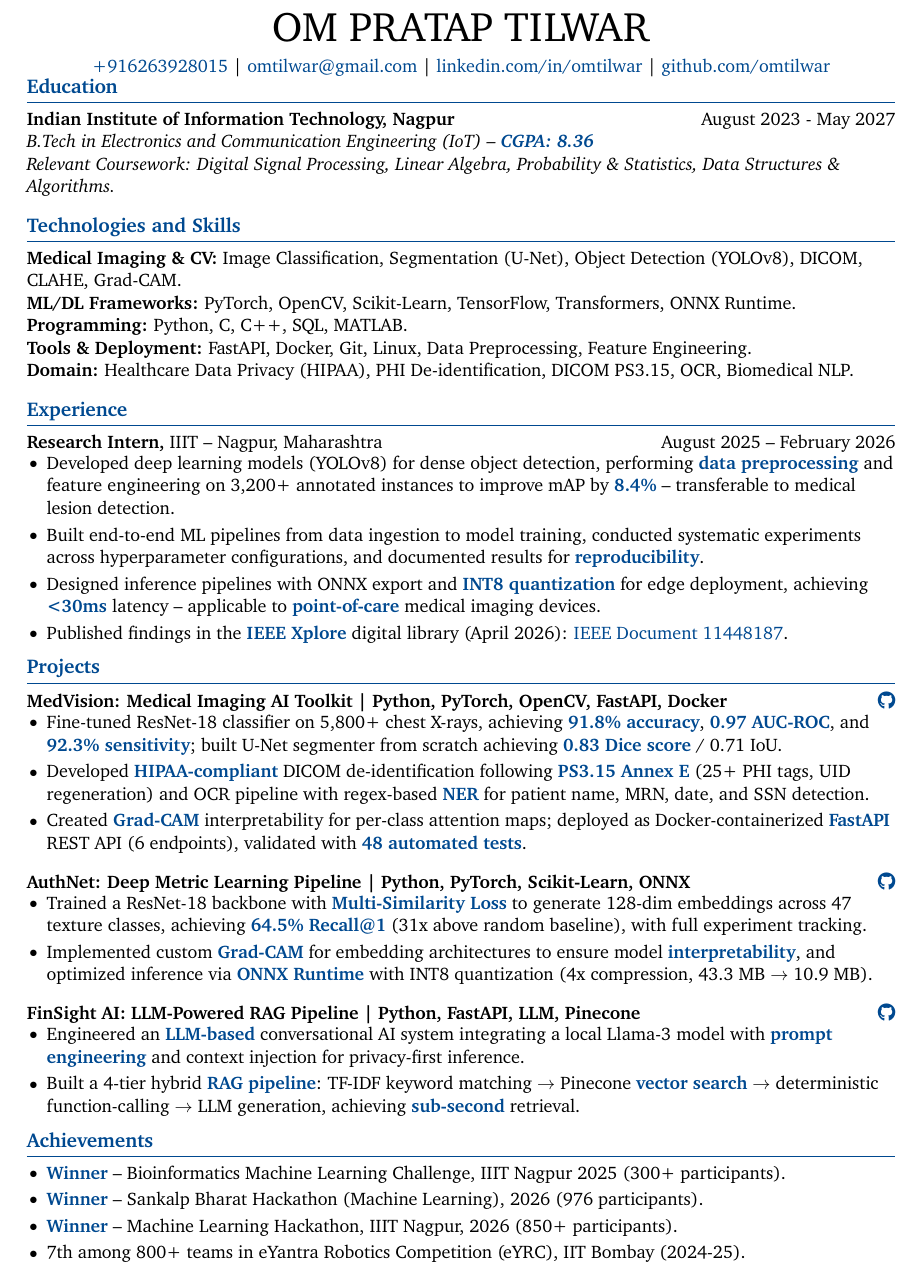
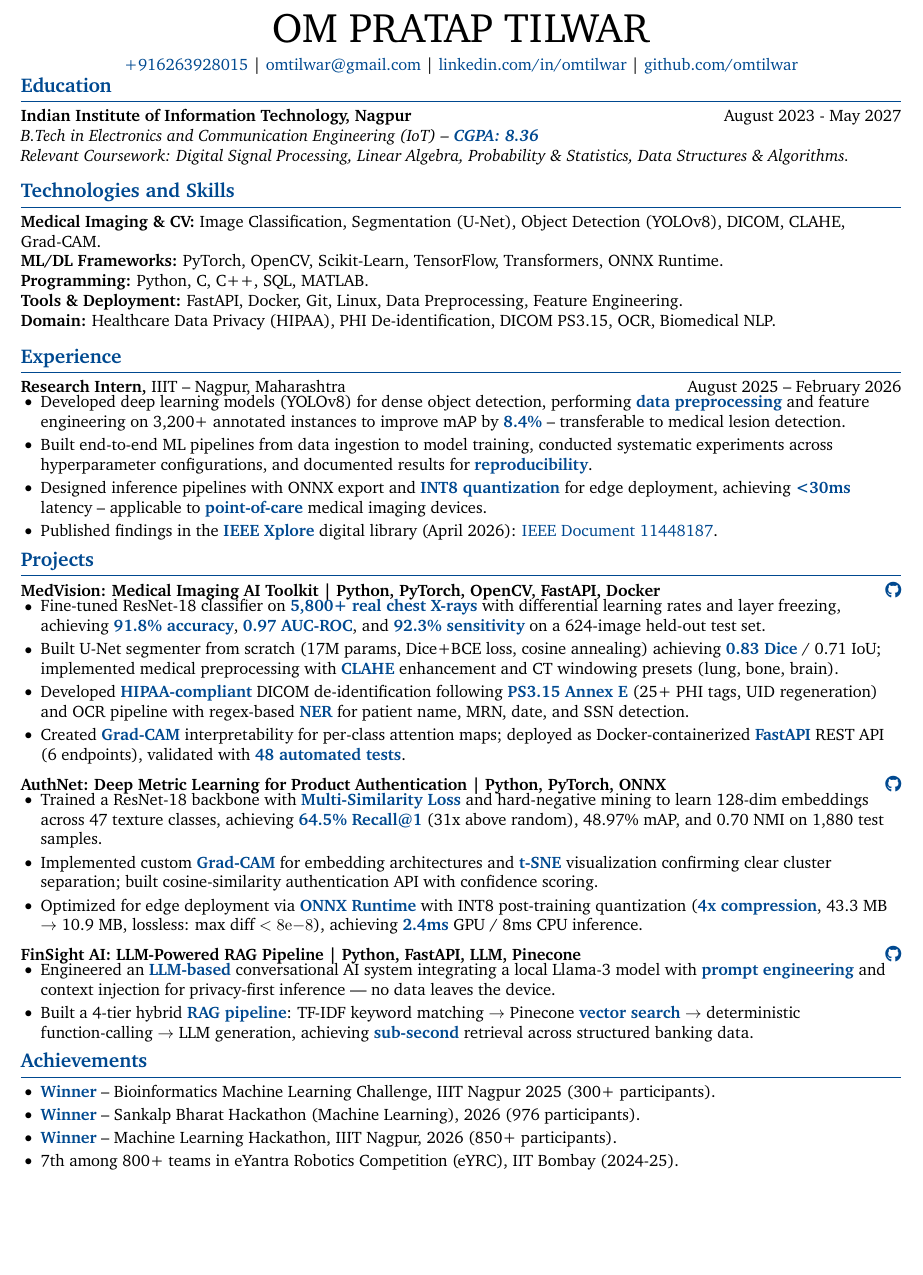
Before and after one commit to OmTilwar/medvision, a LaTeX document (nference.tex): part of the page, cut so that both start at the same text, the shorter picture padded with empty space. Compiled offline with pdfLaTeX.

Commit message:
Densify resume: 10pt font, expanded MedVision/AuthNet/FinSight bullets with deeper technical detail

```diff
--- a/nference.tex
+++ b/nference.tex
@@ -1,9 +1,9 @@
-\documentclass[11pt]{article}        % set main text size
+\documentclass[10pt]{article}        % reduced from 11pt for denser content
 \usepackage[a4paper,                 % set paper size to a4paper
-top=0.5in,                           % specify top page margin
-bottom=0.5in,                        % specify bottom page margin
-left=0.5in,                          % specify left page margin
-right=0.5in]{geometry}               % specify right page margin
+top=0.4in,                           % specify top page margin
+bottom=0.4in,                        % specify bottom page margin
+left=0.45in,                         % specify left page margin
+right=0.45in]{geometry}              % specify right page margin
 \usepackage{fontawesome5}
 \usepackage{XCharter}                % set font
 \usepackage[T1]{fontenc}             % output encoding
@@ -35,7 +35,7 @@ right=0.5in]{geometry}               % specify right page margin
 
 % format bullet points: size, white space above and below, white space between bullets
 \renewcommand\labelitemi{$\vcenter{\hbox{\small$\bullet$}}$}
-\setlist[itemize]{itemsep=-2pt, leftmargin=12pt, topsep=7pt}
+\setlist[itemize]{itemsep=-2pt, leftmargin=12pt, topsep=4pt}
 
 % resume starts here
 \begin{document}
@@ -49,7 +49,7 @@ right=0.5in]{geometry}               % specify right page margin
 \centerline{\href{tel:+916263928015}{+916263928015} |
 \href{mailto:omtilwar@gmail.com}{omtilwar@gmail.com} | \href{https://www.linkedin.com/in/omtilwar}{linkedin.com/in/omtilwar} | \href{https://github.com/omtilwar}{github.com/omtilwar}}
 
-\vspace{-20pt}
+\vspace{-18pt}
 
 \section*{Education}
 \textbf{Indian Institute of Information Technology, Nagpur} \hfill August 2023 - May 2027 \\
@@ -72,7 +72,7 @@ right=0.5in]{geometry}               % specify right page margin
 \section*{Experience}
 
 \textbf{Research Intern,} {IIIT} -- Nagpur, Maharashtra \hfill August 2025 -- February 2026 \\
-\vspace{-11pt}
+\vspace{-9pt}
 \begin{itemize}
   \item Developed deep learning models (YOLOv8) for dense object detection, performing \textbf{\textcolor{NavyBlue}{data preprocessing}} and feature engineering on 3,200+ annotated instances to improve mAP by \textbf{\textcolor{NavyBlue}{8.4\%}} -- transferable to medical lesion detection.
   \item Built end-to-end ML pipelines from data ingestion to model training, conducted systematic experiments across hyperparameter configurations, and documented results for \textbf{\textcolor{NavyBlue}{reproducibility}}.
@@ -80,34 +80,36 @@ right=0.5in]{geometry}               % specify right page margin
   \item Published findings in the \textbf{\textcolor{NavyBlue}{IEEE Xplore}} digital library (April 2026): \href{https://ieeexplore.ieee.org/document/11448187/}{IEEE Document 11448187}.
 \end{itemize}
 
-\vspace{-21.5pt}
+\vspace{-19pt}
 
 % projects section
 \section*{Projects}
 
 \textbf{MedVision: Medical Imaging AI Toolkit | Python, PyTorch, OpenCV, FastAPI, Docker} \hfill \href{https://github.com/OmTilwar/medvision}{\faGithub} \\
-\vspace{-11pt}
+\vspace{-9pt}
 \begin{itemize}
-  \item Fine-tuned ResNet-18 classifier on 5,800+ chest X-rays, achieving \textbf{\textcolor{NavyBlue}{91.8\% accuracy}}, \textbf{\textcolor{NavyBlue}{0.97 AUC-ROC}}, and \textbf{\textcolor{NavyBlue}{92.3\% sensitivity}}; built U-Net segmenter from scratch achieving \textbf{\textcolor{NavyBlue}{0.83 Dice score}} / 0.71 IoU.
+  \item Fine-tuned ResNet-18 classifier on \textbf{\textcolor{NavyBlue}{5,800+ real chest X-rays}} with differential learning rates and layer freezing, achieving \textbf{\textcolor{NavyBlue}{91.8\% accuracy}}, \textbf{\textcolor{NavyBlue}{0.97 AUC-ROC}}, and \textbf{\textcolor{NavyBlue}{92.3\% sensitivity}} on a 624-image held-out test set.
+  \item Built U-Net segmenter from scratch (17M params, Dice+BCE loss, cosine annealing) achieving \textbf{\textcolor{NavyBlue}{0.83 Dice}} / 0.71 IoU; implemented medical preprocessing with \textbf{\textcolor{NavyBlue}{CLAHE}} enhancement and CT windowing presets (lung, bone, brain).
   \item Developed \textbf{\textcolor{NavyBlue}{HIPAA-compliant}} DICOM de-identification following \textbf{\textcolor{NavyBlue}{PS3.15 Annex E}} (25+ PHI tags, UID regeneration) and OCR pipeline with regex-based \textbf{\textcolor{NavyBlue}{NER}} for patient name, MRN, date, and SSN detection.
   \item Created \textbf{\textcolor{NavyBlue}{Grad-CAM}} interpretability for per-class attention maps; deployed as Docker-containerized \textbf{\textcolor{NavyBlue}{FastAPI}} REST API (6 endpoints), validated with \textbf{\textcolor{NavyBlue}{48 automated tests}}.
 \end{itemize}
 
-\textbf{AuthNet: Deep Metric Learning Pipeline | Python, PyTorch, Scikit-Learn, ONNX} \hfill \href{https://github.com/OmTilwar/authnet}{\faGithub} \\
-\vspace{-11pt}
+\textbf{AuthNet: Deep Metric Learning for Product Authentication | Python, PyTorch, ONNX} \hfill \href{https://github.com/OmTilwar/authnet}{\faGithub} \\
+\vspace{-9pt}
 \begin{itemize}
-  \item Trained a ResNet-18 backbone with \textbf{\textcolor{NavyBlue}{Multi-Similarity Loss}} to generate 128-dim embeddings across 47 texture classes, achieving \textbf{\textcolor{NavyBlue}{64.5\% Recall@1}} (31x above random baseline), with full experiment tracking.
-  \item Implemented custom \textbf{\textcolor{NavyBlue}{Grad-CAM}} for embedding architectures to ensure model \textbf{\textcolor{NavyBlue}{interpretability}}, and optimized inference via \textbf{\textcolor{NavyBlue}{ONNX Runtime}} with INT8 quantization (4x compression, 43.3 MB $\rightarrow$ 10.9 MB).
+  \item Trained a ResNet-18 backbone with \textbf{\textcolor{NavyBlue}{Multi-Similarity Loss}} and hard-negative mining to learn 128-dim embeddings across 47 texture classes, achieving \textbf{\textcolor{NavyBlue}{64.5\% Recall@1}} (31x above random), 48.97\% mAP, and 0.70 NMI on 1,880 test samples.
+  \item Implemented custom \textbf{\textcolor{NavyBlue}{Grad-CAM}} for embedding architectures and \textbf{\textcolor{NavyBlue}{t-SNE}} visualization confirming clear cluster separation; built cosine-similarity authentication API with confidence scoring.
+  \item Optimized for edge deployment via \textbf{\textcolor{NavyBlue}{ONNX Runtime}} with INT8 post-training quantization (\textbf{\textcolor{NavyBlue}{4x compression}}, 43.3 MB $\rightarrow$ 10.9 MB, lossless: max diff $<8\mathrm{e}{-8}$), achieving \textbf{\textcolor{NavyBlue}{2.4ms}} GPU / 8ms CPU inference.
 \end{itemize}
 
 \textbf{FinSight AI: LLM-Powered RAG Pipeline | Python, FastAPI, LLM, Pinecone} \hfill \href{https://github.com/OmTilwar/FinSight-AI}{\faGithub} \\
-\vspace{-11pt}
+\vspace{-9pt}
 \begin{itemize}
-  \item Engineered an \textbf{\textcolor{NavyBlue}{LLM-based}} conversational AI system integrating a local Llama-3 model with \textbf{\textcolor{NavyBlue}{prompt engineering}} and context injection for privacy-first inference.
-  \item Built a 4-tier hybrid \textbf{\textcolor{NavyBlue}{RAG pipeline}}: TF-IDF keyword matching $\rightarrow$ Pinecone \textbf{\textcolor{NavyBlue}{vector search}} $\rightarrow$ deterministic function-calling $\rightarrow$ LLM generation, achieving \textbf{\textcolor{NavyBlue}{sub-second}} retrieval.
+  \item Engineered an \textbf{\textcolor{NavyBlue}{LLM-based}} conversational AI system integrating a local Llama-3 model with \textbf{\textcolor{NavyBlue}{prompt engineering}} and context injection for privacy-first inference — no data leaves the device.
+  \item Built a 4-tier hybrid \textbf{\textcolor{NavyBlue}{RAG pipeline}}: TF-IDF keyword matching $\rightarrow$ Pinecone \textbf{\textcolor{NavyBlue}{vector search}} $\rightarrow$ deterministic function-calling $\rightarrow$ LLM generation, achieving \textbf{\textcolor{NavyBlue}{sub-second}} retrieval across structured banking data.
 \end{itemize}
 
-\vspace{-21.5pt}
+\vspace{-19pt}
 
 \section*{Achievements}
 
```
Also changed, not shown: nference.pdf.
